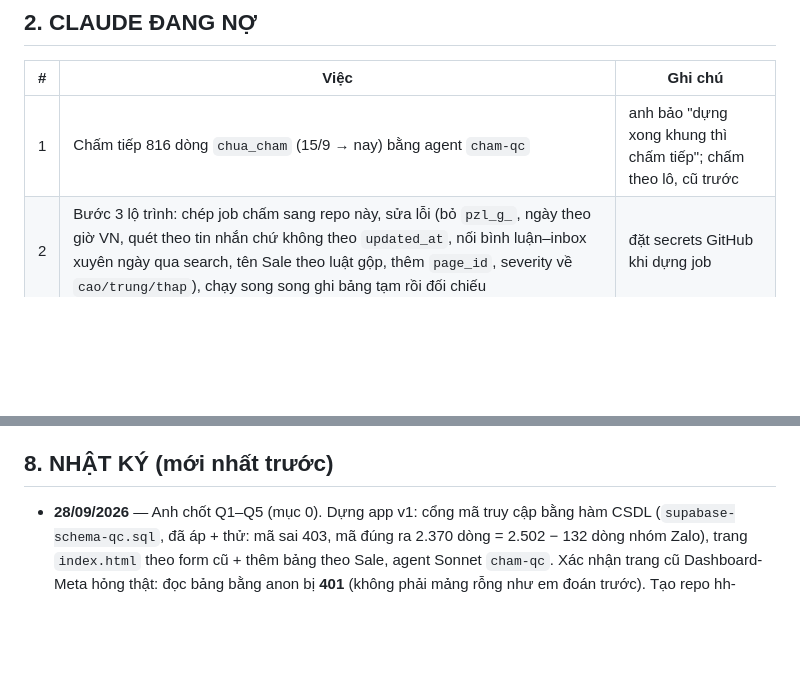
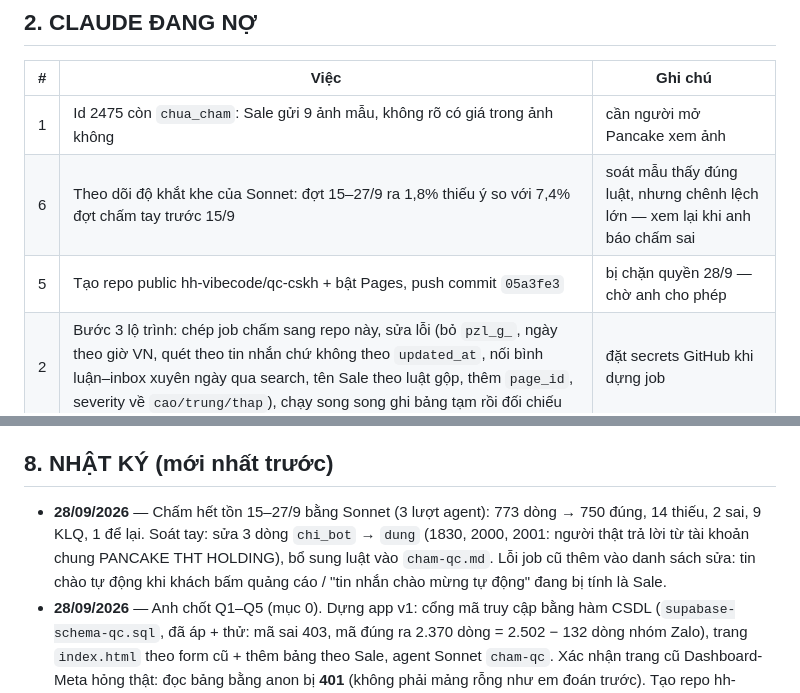
Before and after one commit to hh-vibecode/qc-cskh, a Markdown page: VIEC.md, 2 parts joined by grey strips. Rendered like a GitHub page; blank space fills up the shorter version.

Commit message:
Chấm tồn 15-27/9 bằng Sonnet; luật cham-qc: xét tin theo nội dung, tài khoản chung vẫn là người thật
Monsieur Claude

Co-Authored-By: Claude Opus 5.5 <noreply@anthropic.com>

```diff
--- a/VIEC.md
+++ b/VIEC.md
@@ -26,7 +26,9 @@
 
 | # | Việc | Ghi chú |
 |---|---|---|
-| 1 | Chấm tiếp 816 dòng `chua_cham` (15/9 → nay) bằng agent `cham-qc` | anh bảo "dựng xong khung thì chấm tiếp"; chấm theo lô, cũ trước |
+| 1 | Id 2475 còn `chua_cham`: Sale gửi 9 ảnh mẫu, không rõ có giá trong ảnh không | cần người mở Pancake xem ảnh |
+| 6 | Theo dõi độ khắt khe của Sonnet: đợt 15–27/9 ra 1,8% thiếu ý so với 7,4% đợt chấm tay trước 15/9 | soát mẫu thấy đúng luật, nhưng chênh lệch lớn — xem lại khi anh báo chấm sai |
+| 5 | Tạo repo public hh-vibecode/qc-cskh + bật Pages, push commit `05a3fe3` | bị chặn quyền 28/9 — chờ anh cho phép |
 | 2 | Bước 3 lộ trình: chép job chấm sang repo này, sửa lỗi (bỏ `pzl_g_`, ngày theo giờ VN, quét theo tin nhắn chứ không theo `updated_at`, nối bình luận–inbox xuyên ngày qua search, tên Sale theo luật gộp, thêm `page_id`, severity về `cao/trung/thap`), chạy song song ghi bảng tạm rồi đối chiếu | đặt secrets GitHub khi dựng job |
 | 3 | Báo cáo định kỳ qua email | chờ E1 |
 
@@ -128,6 +130,7 @@
 - **Job chấm:** vẫn là job cũ `sync-sale-review.yml` bên mkt-sale-app (3 lượt/ngày, 56 lượt chạy đều success tới 28/9). Repo này chưa có job.
 
 ## 8. NHẬT KÝ (mới nhất trước)
+- **28/09/2026** — Chấm hết tồn 15–27/9 bằng Sonnet (3 lượt agent): 773 dòng → 750 đúng, 14 thiếu, 2 sai, 9 KLQ, 1 để lại. Soát tay: sửa 3 dòng `chi_bot` → `dung` (1830, 2000, 2001: người thật trả lời từ tài khoản chung PANCAKE THT HOLDING), bổ sung luật vào `cham-qc.md`. Lỗi job cũ thêm vào danh sách sửa: tin chào tự động khi khách bấm quảng cáo / "tin nhắn chào mừng tự động" đang bị tính là Sale.
 - **28/09/2026** — Anh chốt Q1–Q5 (mục 0). Dựng app v1: cổng mã truy cập bằng hàm CSDL (`supabase-schema-qc.sql`, đã áp + thử: mã sai 403, mã đúng ra 2.370 dòng = 2.502 − 132 dòng nhóm Zalo), trang `index.html` theo form cũ + thêm bảng theo Sale, agent Sonnet `cham-qc`. Xác nhận trang cũ Dashboard-Meta hỏng thật: đọc bảng bằng anon bị **401** (không phải mảng rỗng như em đoán trước). Tạo repo hh-vibecode/qc-cskh, bật Pages.
 - **28/09/2026** — Khảo sát bước 1 (chỉ đọc), trình anh. Bảng chấm 2.502 dòng (22/8–27/9); chấm tay dừng sau 14/9 → 816 `chua_cham` (15–27/9); job cũ vẫn ghi hằng ngày. Lỗi thấy: 132 dòng nhóm Zalo `pzl_g_` lọt vào; không có dòng nào mang tên Sale đội Sỉ; 493 dòng trống tên Sale; tên page viết nhiều kiểu, bảng không có `page_id`; severity lẫn 2 hệ (Nghiêm trọng/Nhẹ và cao/trung/thap); `conv_date` theo ngày UTC (59 dòng 0–7h lệch ngày); báo chấm sai tự xoá sau 3 ngày (Edge Function `review-report`, không kiểm đăng nhập). Chờ anh trả lời Q1–Q5.
 - **28/09/2026** — Tạo sổ khởi động (Monsieur Claude, phiên app MKT/Sale). Chép sẵn 16 mục bộ nhớ cần cho QC sang bộ nhớ của thư mục này. Chưa có code, chưa git init.
```
Also changed, not shown: .claude/agents/cham-qc.md (+3 -2 lines).
